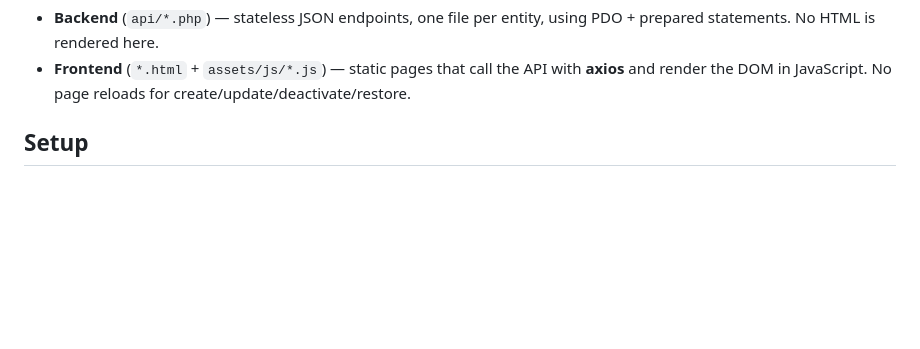
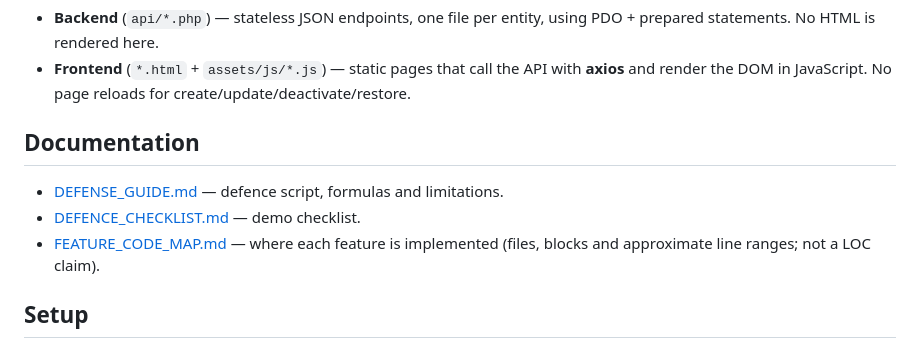
Before and after one commit to vinchy1693/Unitop-Payroll-System, a Markdown page: README.md, the part around the change. Rendered like a GitHub page; blank space fills up the shorter version.

```diff
--- a/README.md
+++ b/README.md
@@ -12,6 +12,13 @@ version into a proper split frontend/backend:
 - **Frontend** (`*.html` + `assets/js/*.js`) — static pages that call
   the API with **axios** and render the DOM in JavaScript. No page
   reloads for create/update/deactivate/restore.
+
+## Documentation
+
+- [DEFENSE_GUIDE.md](DEFENSE_GUIDE.md) — defence script, formulas and limitations.
+- [DEFENCE_CHECKLIST.md](DEFENCE_CHECKLIST.md) — demo checklist.
+- [FEATURE_CODE_MAP.md](FEATURE_CODE_MAP.md) — where each feature is implemented
+  (files, blocks and approximate line ranges; not a LOC claim).
 
 ## Setup
 
```
Also changed, not shown: DEFENSE_GUIDE.md (+1 -0 lines), FEATURE_CODE_MAP.md (added, +294 -0 lines).
